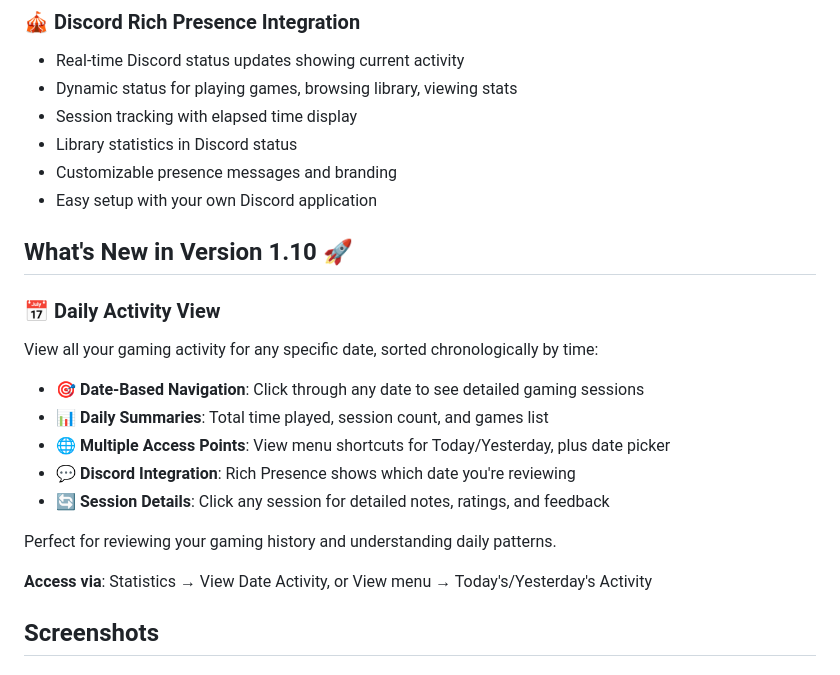
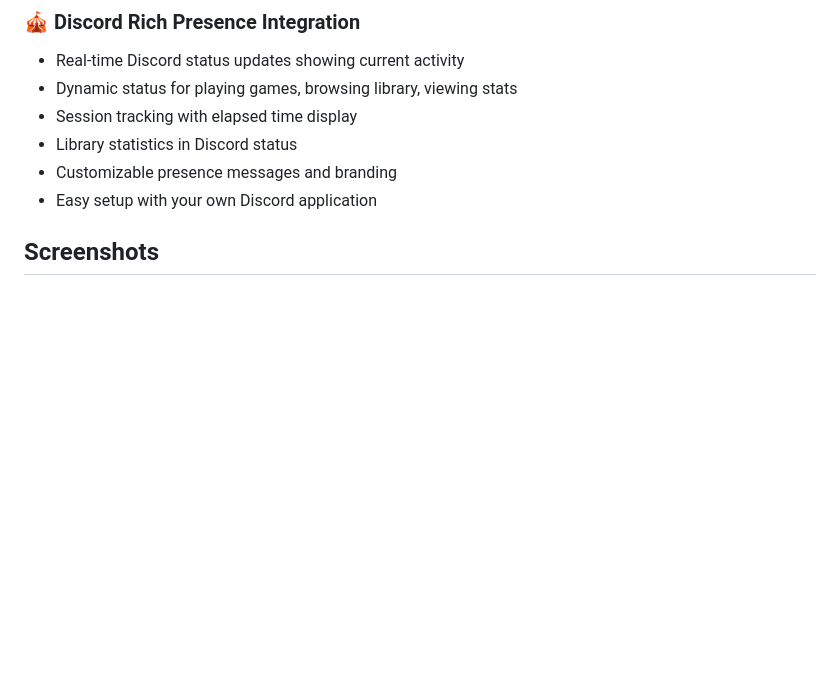
Before and after one commit to DrNefarius/GameTracker, a Markdown page: README.md, the part around the change. Rendered like a GitHub page; blank space fills up the shorter version.

Commit message:
Version2: drop the stale 'What's New in 1.10' section from the README
Per-version 'what's new' lives on the website; the README shouldn't carry version-specific release notes.

```diff
--- a/README.md
+++ b/README.md
@@ -82,21 +82,6 @@ GamesList Manager is a comprehensive desktop application for managing your video
 - Library statistics in Discord status
 - Customizable presence messages and branding
 - Easy setup with your own Discord application
-
-## What's New in Version 1.10 🚀
-
-### **📅 Daily Activity View**
-View all your gaming activity for any specific date, sorted chronologically by time:
-
-- **🎯 Date-Based Navigation**: Click through any date to see detailed gaming sessions
-- **📊 Daily Summaries**: Total time played, session count, and games list
-- **🌐 Multiple Access Points**: View menu shortcuts for Today/Yesterday, plus date picker
-- **💬 Discord Integration**: Rich Presence shows which date you're reviewing
-- **🔄 Session Details**: Click any session for detailed notes, ratings, and feedback
-
-Perfect for reviewing your gaming history and understanding daily patterns.
-
-**Access via**: Statistics → View Date Activity, or View menu → Today's/Yesterday's Activity
 
 ## Screenshots
 
```
